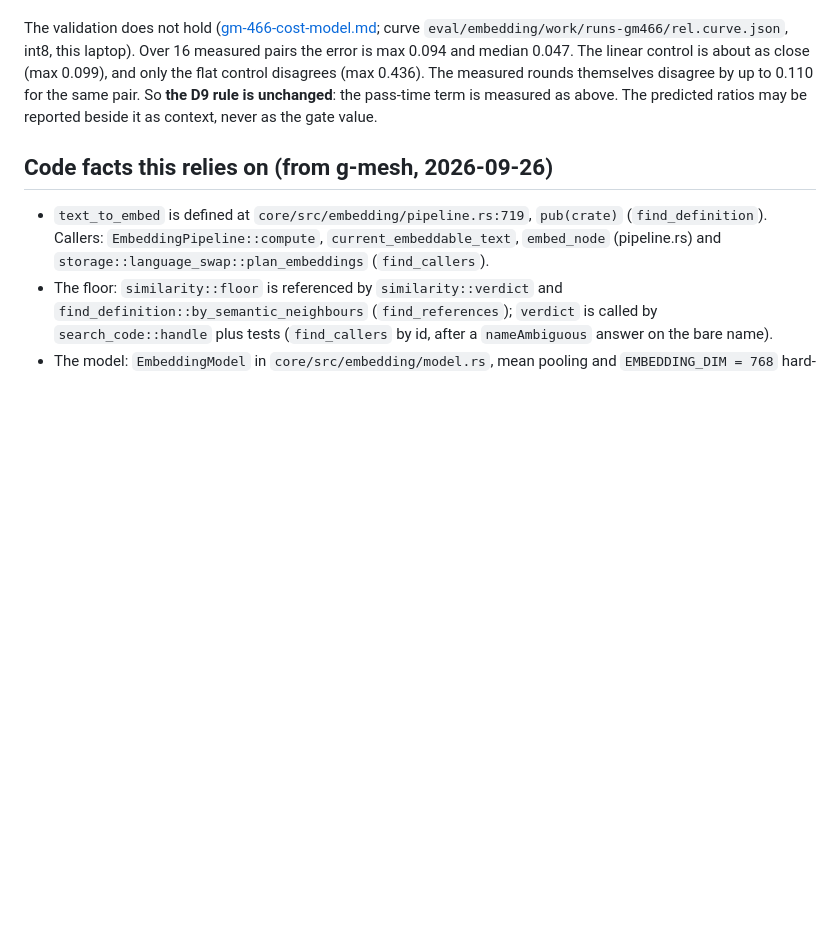
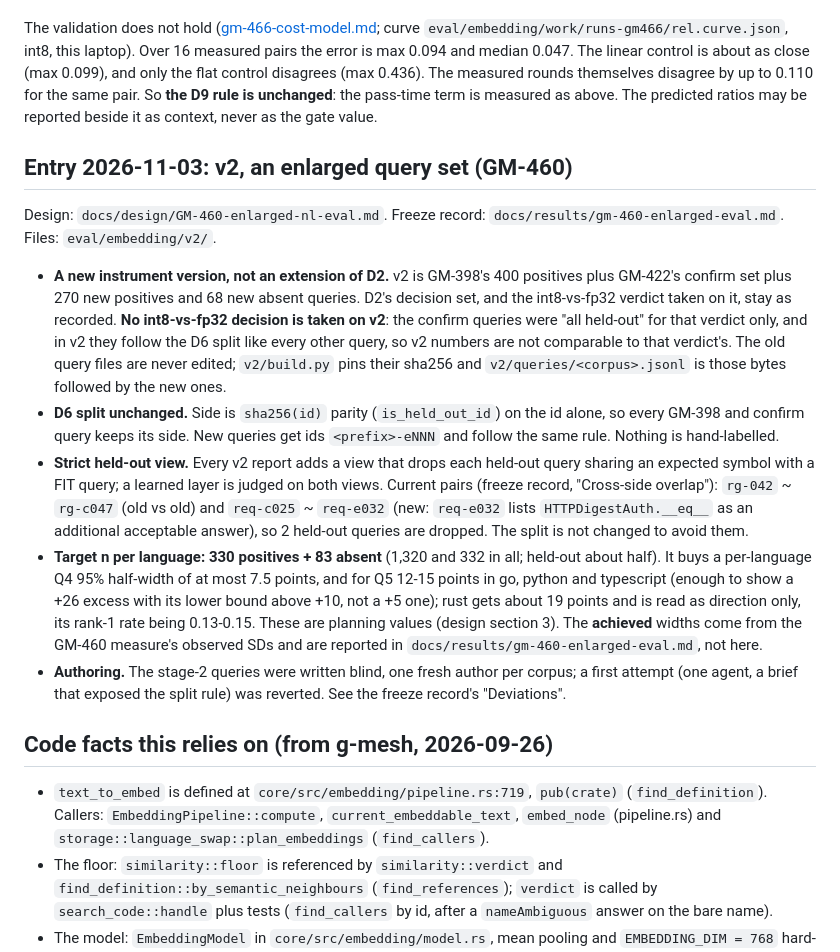
Before and after one commit to madmurdok/g-mesh, a Markdown page: docs/architecture/embedding-eval.md, the part around the change. GitHub-like rendering; blank space fills up the shorter version.

```diff
--- a/docs/architecture/embedding-eval.md
+++ b/docs/architecture/embedding-eval.md
@@ -402,6 +402,43 @@ pair. So **the D9 rule is unchanged**: the pass-time term is measured as
 above. The predicted ratios may be reported beside it as context, never as
 the gate value.
 
+## Entry 2026-11-03: v2, an enlarged query set (GM-460)
+
+Design: `docs/design/GM-460-enlarged-nl-eval.md`. Freeze record:
+`docs/results/gm-460-enlarged-eval.md`. Files: `eval/embedding/v2/`.
+
+- **A new instrument version, not an extension of D2.** v2 is GM-398's 400
+  positives plus GM-422's confirm set plus 270 new positives and 68 new
+  absent queries. D2's decision set, and the int8-vs-fp32 verdict taken on
+  it, stay as recorded. **No int8-vs-fp32 decision is taken on v2**: the
+  confirm queries were "all held-out" for that verdict only, and in v2 they
+  follow the D6 split like every other query, so v2 numbers are not
+  comparable to that verdict's. The old query files are never edited;
+  `v2/build.py` pins their sha256 and `v2/queries/<corpus>.jsonl` is those
+  bytes followed by the new ones.
+- **D6 split unchanged.** Side is `sha256(id)` parity (`is_held_out_id`) on
+  the id alone, so every GM-398 and confirm query keeps its side. New
+  queries get ids `<prefix>-eNNN` and follow the same rule. Nothing is
+  hand-labelled.
+- **Strict held-out view.** Every v2 report adds a view that drops each
+  held-out query sharing an expected symbol with a FIT query; a learned
+  layer is judged on both views. Current pairs (freeze record, "Cross-side
+  overlap"): `rg-042` ~ `rg-c047` (old vs old) and `req-c025` ~ `req-e032`
+  (new: `req-e032` lists `HTTPDigestAuth.__eq__` as an additional acceptable
+  answer), so 2 held-out queries are dropped. The split is not changed to
+  avoid them.
+- **Target n per language: 330 positives + 83 absent** (1,320 and 332 in
+  all; held-out about half). It buys a per-language Q4 95% half-width of at
+  most 7.5 points, and for Q5 12-15 points in go, python and typescript
+  (enough to show a +26 excess with its lower bound above +10, not a +5
+  one); rust gets about 19 points and is read as direction only, its rank-1
+  rate being 0.13-0.15. These are planning values (design section 3). The
+  **achieved** widths come from the GM-460 measure's observed SDs and are
+  reported in `docs/results/gm-460-enlarged-eval.md`, not here.
+- **Authoring.** The stage-2 queries were written blind, one fresh author per
+  corpus; a first attempt (one agent, a brief that exposed the split rule)
+  was reverted. See the freeze record's "Deviations".
+
 ## Code facts this relies on (from g-mesh, 2026-09-26)
 
 - `text_to_embed` is defined at `core/src/embedding/pipeline.rs:719`,
```
Also changed, not shown: eval/embedding/README.md (+1 -0 lines).
